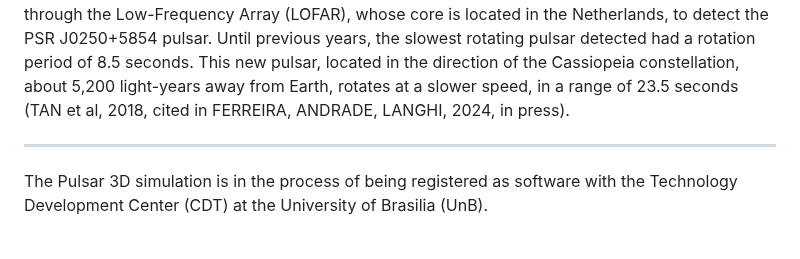
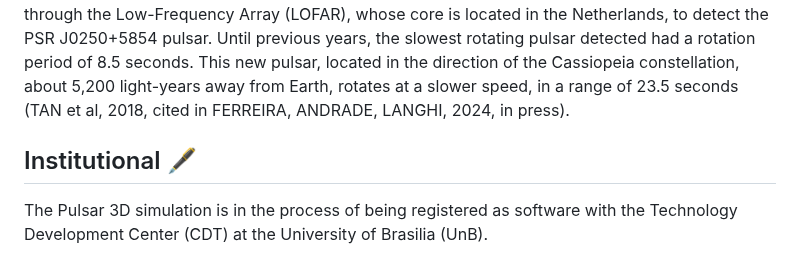
Before and after one commit to cometsinthesky/pulsar-3D, a Markdown page: README/EN/README.md, the part around the change. Drawn GitHub-style.

```diff
--- a/README/EN/README.md
+++ b/README/EN/README.md
@@ -85,7 +85,7 @@ Mourão (1987) defines in his Encyclopedic Dictionary of Astronomy and Astronaut
 
 With the advancement of detections in radio astronomy, the improvement of detection precision, and the processing of data from distant pulsars, it was possible to identify the slowest pulsar ever detected by astronomers to date. In 2018, a pulsar approximately 14 million years old was discovered by a doctoral student at the University of Manchester. The team made the observations through the Low-Frequency Array (LOFAR), whose core is located in the Netherlands, to detect the PSR J0250+5854 pulsar. Until previous years, the slowest rotating pulsar detected had a rotation period of 8.5 seconds. This new pulsar, located in the direction of the Cassiopeia constellation, about 5,200 light-years away from Earth, rotates at a slower speed, in a range of 23.5 seconds (TAN et al, 2018, cited in FERREIRA, ANDRADE, LANGHI, 2024, in press).
 
----
+## Institutional 🖋️
 
 The Pulsar 3D simulation is in the process of being registered as software with the Technology Development Center (CDT) at the University of Brasilia (UnB).
 
```
